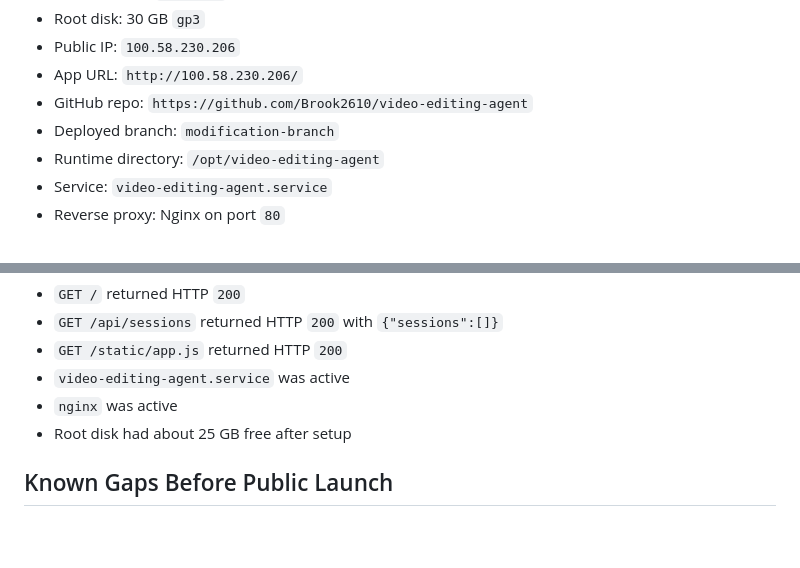
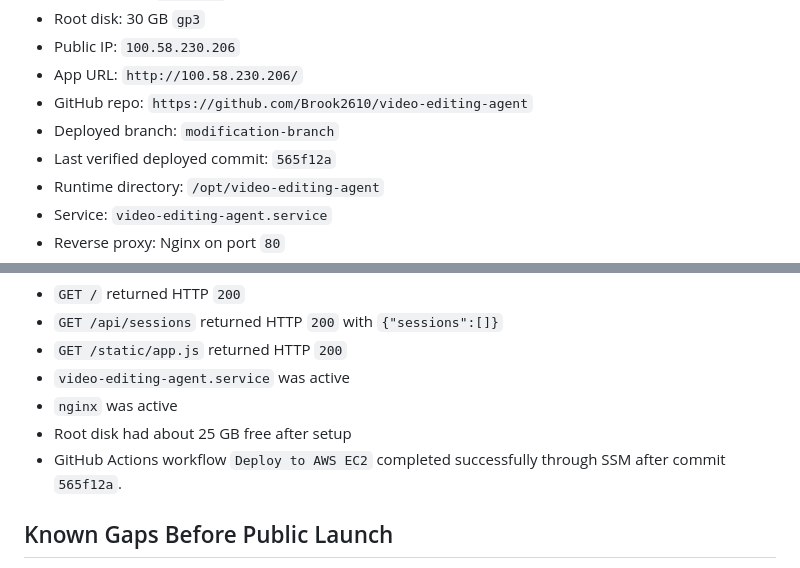
Before and after one commit to Brook2610/video-editing-agent, a Markdown page: AWS_DEPLOYMENT.md, 2 parts joined by grey strips. Drawn GitHub-style; blank space fills up the shorter version.

Commit message:
Document successful AWS deployment

```diff
--- a/AWS_DEPLOYMENT.md
+++ b/AWS_DEPLOYMENT.md
@@ -13,6 +13,7 @@
 - App URL: `http://100.58.230.206/`
 - GitHub repo: `https://github.com/Brook2610/video-editing-agent`
 - Deployed branch: `modification-branch`
+- Last verified deployed commit: `565f12a`
 - Runtime directory: `/opt/video-editing-agent`
 - Service: `video-editing-agent.service`
 - Reverse proxy: Nginx on port `80`
@@ -107,6 +108,7 @@ After initial deployment:
 - `video-editing-agent.service` was active
 - `nginx` was active
 - Root disk had about 25 GB free after setup
+- GitHub Actions workflow `Deploy to AWS EC2` completed successfully through SSM after commit `565f12a`.
 
 ## Known Gaps Before Public Launch
 
```
